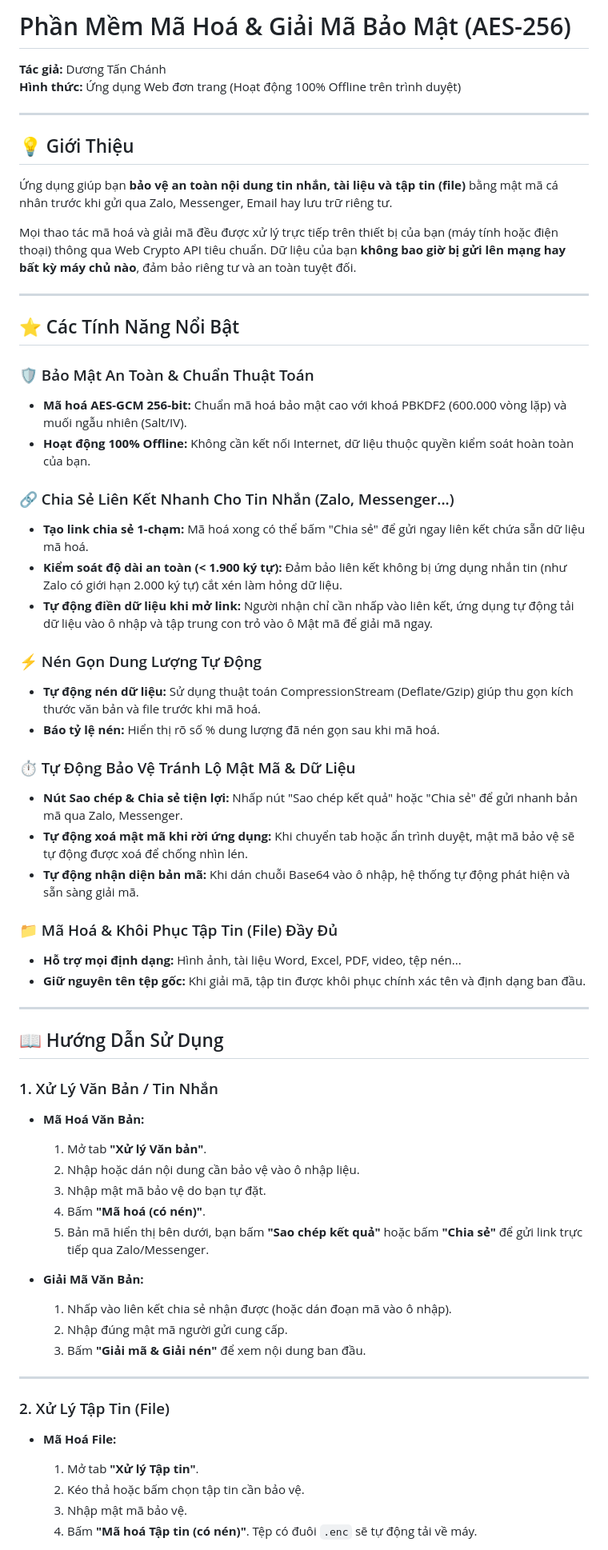
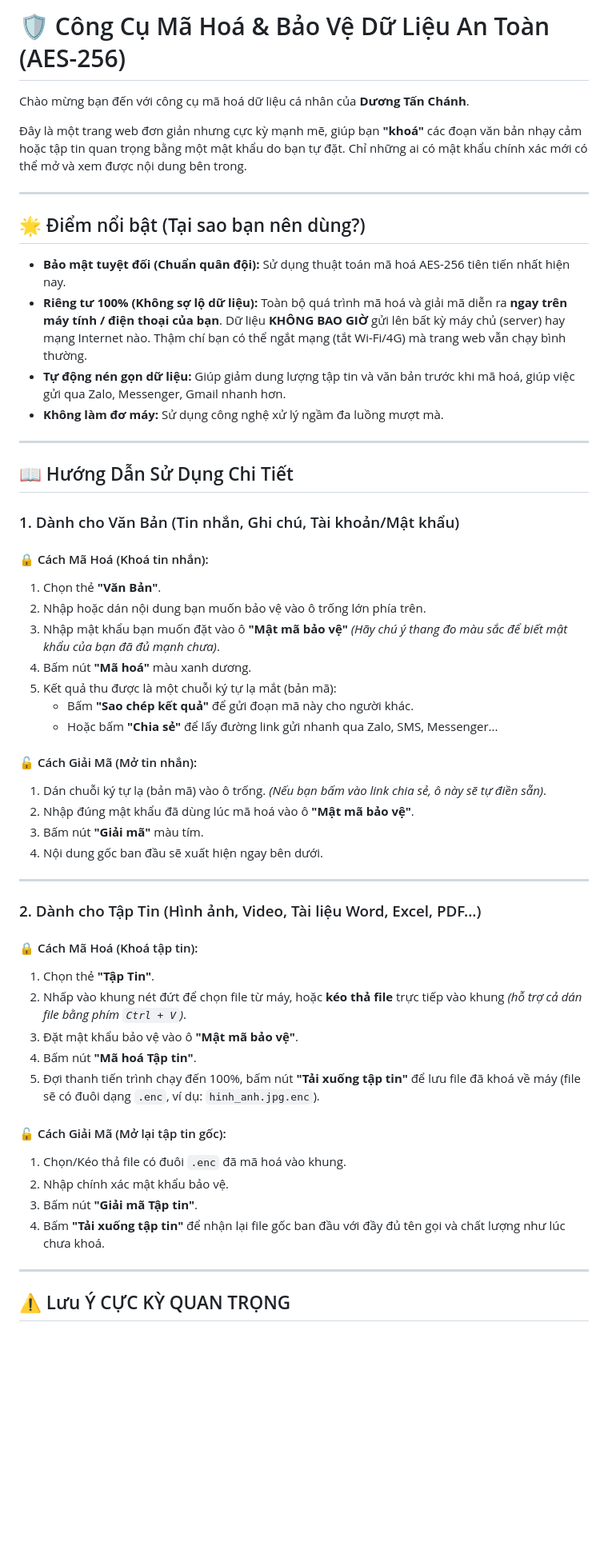
Before and after one commit to tanchanh/mahoa-giaima, a Markdown page: README.md, the part around one of its changes. Shown at 80% size. Drawn GitHub-style; blank space fills up the shorter version.

Commit message:
Revise README for improved presentation and details
Updated README to enhance clarity and user engagement.

```diff
--- a/README.md
+++ b/README.md
@@ -1,64 +1,57 @@
-# Phần Mềm Mã Hoá & Giải Mã Bảo Mật (AES-256)
+# 🛡️ Công Cụ Mã Hoá & Bảo Vệ Dữ Liệu An Toàn (AES-256)
 
-**Tác giả:** Dương Tấn Chánh
-**Hình thức:** Ứng dụng Web đơn trang (Hoạt động 100% Offline trên trình duyệt)
+Chào mừng bạn đến với công cụ mã hoá dữ liệu cá nhân của **Dương Tấn Chánh**.
+
+Đây là một trang web đơn giản nhưng cực kỳ mạnh mẽ, giúp bạn **"khoá"** các đoạn văn bản nhạy cảm hoặc tập tin quan trọng bằng một mật khẩu do bạn tự đặt. Chỉ những ai có mật khẩu chính xác mới có thể mở và xem được nội dung bên trong.
 
 ---
 
-## 💡 Giới Thiệu
-Ứng dụng giúp bạn **bảo vệ an toàn nội dung tin nhắn, tài liệu và tập tin (file)** bằng mật mã cá nhân trước khi gửi qua Zalo, Messenger, Email hay lưu trữ riêng tư.
+## 🌟 Điểm nổi bật (Tại sao bạn nên dùng?)
 
-Mọi thao tác mã hoá và giải mã đều được xử lý trực tiếp trên thiết bị của bạn (máy tính hoặc điện thoại) thông qua Web Crypto API tiêu chuẩn. Dữ liệu của bạn **không bao giờ bị gửi lên mạng hay bất kỳ máy chủ nào**, đảm bảo riêng tư và an toàn tuyệt đối.
+* **Bảo mật tuyệt đối (Chuẩn quân đội):** Sử dụng thuật toán mã hoá AES-256 tiên tiến nhất hiện nay.
+* **Riêng tư 100% (Không sợ lộ dữ liệu):** Toàn bộ quá trình mã hoá và giải mã diễn ra **ngay trên máy tính / điện thoại của bạn**. Dữ liệu **KHÔNG BAO GIỜ** gửi lên bất kỳ máy chủ (server) hay mạng Internet nào. Thậm chí bạn có thể ngắt mạng (tắt Wi-Fi/4G) mà trang web vẫn chạy bình thường.
+* **Tự động nén gọn dữ liệu:** Giúp giảm dung lượng tập tin và văn bản trước khi mã hoá, giúp việc gửi qua Zalo, Messenger, Gmail nhanh hơn.
+* **Không làm đơ máy:** Sử dụng công nghệ xử lý ngầm đa luồng mượt mà.
 
 ---
 
-## ⭐ Các Tính Năng Nổi Bật
+## 📖 Hướng Dẫn Sử Dụng Chi Tiết
 
-### 🛡️ Bảo Mật An Toàn & Chuẩn Thuật Toán
-* **Mã hoá AES-GCM 256-bit:** Chuẩn mã hoá bảo mật cao với khoá PBKDF2 (600.000 vòng lặp) và muối ngẫu nhiên (Salt/IV).
-* **Hoạt động 100% Offline:** Không cần kết nối Internet, dữ liệu thuộc quyền kiểm soát hoàn toàn của bạn.
+### 1. Dành cho Văn Bản (Tin nhắn, Ghi chú, Tài khoản/Mật khẩu)
 
-### 🔗 Chia Sẻ Liên Kết Nhanh Cho Tin Nhắn (Zalo, Messenger...)
-* **Tạo link chia sẻ 1-chạm:** Mã hoá xong có thể bấm "Chia sẻ" để gửi ngay liên kết chứa sẵn dữ liệu mã hoá.
-* **Kiểm soát độ dài an toàn (< 1.900 ký tự):** Đảm bảo liên kết không bị ứng dụng nhắn tin (như Zalo có giới hạn 2.000 ký tự) cắt xén làm hỏng dữ liệu.
-* **Tự động điền dữ liệu khi mở link:** Người nhận chỉ cần nhấp vào liên kết, ứng dụng tự động tải dữ liệu vào ô nhập và tập trung con trỏ vào ô Mật mã để giải mã ngay.
+#### 🔒 Cách Mã Hoá (Khoá tin nhắn):
+1. Chọn thẻ **"Văn Bản"**.
+2. Nhập hoặc dán nội dung bạn muốn bảo vệ vào ô trống lớn phía trên.
+3. Nhập mật khẩu bạn muốn đặt vào ô **"Mật mã bảo vệ"** *(Hãy chú ý thang đo màu sắc để biết mật khẩu của bạn đã đủ mạnh chưa)*.
+4. Bấm nút **"Mã hoá"** màu xanh dương.
+5. Kết quả thu được là một chuỗi ký tự lạ mắt (bản mã):
+   * Bấm **"Sao chép kết quả"** để gửi đoạn mã này cho người khác.
+   * Hoặc bấm **"Chia sẻ"** để lấy đường link gửi nhanh qua Zalo, SMS, Messenger...
 
-### ⚡ Nén Gọn Dung Lượng Tự Động
-* **Tự động nén dữ liệu:** Sử dụng thuật toán CompressionStream (Deflate/Gzip) giúp thu gọn kích thước văn bản và file trước khi mã hoá.
-* **Báo tỷ lệ nén:** Hiển thị rõ số % dung lượng đã nén gọn sau khi mã hoá.
-
-### ⏱️ Tự Động Bảo Vệ Tránh Lộ Mật Mã & Dữ Liệu
-* **Nút Sao chép & Chia sẻ tiện lợi:** Nhấp nút "Sao chép kết quả" hoặc "Chia sẻ" để gửi nhanh bản mã qua Zalo, Messenger.
-* **Tự động xoá mật mã khi rời ứng dụng:** Khi chuyển tab hoặc ẩn trình duyệt, mật mã bảo vệ sẽ tự động được xoá để chống nhìn lén.
-* **Tự động nhận diện bản mã:** Khi dán chuỗi Base64 vào ô nhập, hệ thống tự động phát hiện và sẵn sàng giải mã.
-
-### 📁 Mã Hoá & Khôi Phục Tập Tin (File) Đầy Đủ
-* **Hỗ trợ mọi định dạng:** Hình ảnh, tài liệu Word, Excel, PDF, video, tệp nén...
-* **Giữ nguyên tên tệp gốc:** Khi giải mã, tập tin được khôi phục chính xác tên và định dạng ban đầu.
+#### 🔓 Cách Giải Mã (Mở tin nhắn):
+1. Dán chuỗi ký tự lạ (bản mã) vào ô trống. *(Nếu bạn bấm vào link chia sẻ, ô này sẽ tự điền sẵn)*.
+2. Nhập đúng mật khẩu đã dùng lúc mã hoá vào ô **"Mật mã bảo vệ"**.
+3. Bấm nút **"Giải mã"** màu tím.
+4. Nội dung gốc ban đầu sẽ xuất hiện ngay bên dưới.
 
 ---
 
-## 📖 Hướng Dẫn Sử Dụng
+### 2. Dành cho Tập Tin (Hình ảnh, Video, Tài liệu Word, Excel, PDF...)
 
-### 1. Xử Lý Văn Bản / Tin Nhắn
-* **Mã Hoá Văn Bản:**
-  1. Mở tab **"Xử lý Văn bản"**.
-  2. Nhập hoặc dán nội dung cần bảo vệ vào ô nhập liệu.
-  3. Nhập mật mã bảo vệ do bạn tự đặt.
-  4. Bấm **"Mã hoá (có nén)"**.
-  5. Bản mã hiển thị bên dưới, bạn bấm **"Sao chép kết quả"** hoặc bấm **"Chia sẻ"** để gửi link trực tiếp qua Zalo/Messenger.
+#### 🔒 Cách Mã Hoá (Khoá tập tin):
+1. Chọn thẻ **"Tập Tin"**.
+2. Nhấp vào khung nét đứt để chọn file từ máy, hoặc **kéo thả file** trực tiếp vào khung *(hỗ trợ cả dán file bằng phím `Ctrl + V`)*.
+3. Đặt mật khẩu bảo vệ vào ô **"Mật mã bảo vệ"**.
+4. Bấm nút **"Mã hoá Tập tin"**.
+5. Đợi thanh tiến trình chạy đến 100%, bấm nút **"Tải xuống tập tin"** để lưu file đã khoá về máy (file sẽ có đuôi dạng `.enc`, ví dụ: `hinh_anh.jpg.enc`).
 
-* **Giải Mã Văn Bản:**
-  1. Nhấp vào liên kết chia sẻ nhận được (hoặc dán đoạn mã vào ô nhập).
-  2. Nhập đúng mật mã người gửi cung cấp.
-  3. Bấm **"Giải mã & Giải nén"** để xem nội dung ban đầu.
+#### 🔓 Cách Giải Mã (Mở lại tập tin gốc):
+1. Chọn/Kéo thả file có đuôi `.enc` đã mã hoá vào khung.
+2. Nhập chính xác mật khẩu bảo vệ.
+3. Bấm nút **"Giải mã Tập tin"**.
+4. Bấm **"Tải xuống tập tin"** để nhận lại file gốc ban đầu với đầy đủ tên gọi và chất lượng như lúc chưa khoá.
 
 ---
 
-### 2. Xử Lý Tập Tin (File)
-* **Mã Hoá File:**
-  1. Mở tab **"Xử lý Tập tin"**.
-  2. Kéo thả hoặc bấm chọn tập tin cần bảo vệ.
-  3. Nhập mật mã bảo vệ.
-  4. Bấm **"Mã hoá Tập tin (có nén)"**. Tệp có đuôi `.enc` sẽ tự động tải về máy.
+## ⚠️ Lưu Ý CỰC KỲ QUAN TRỌNG
 
```
Also changed, not shown: other parts of README.md (+20 -9 lines).
